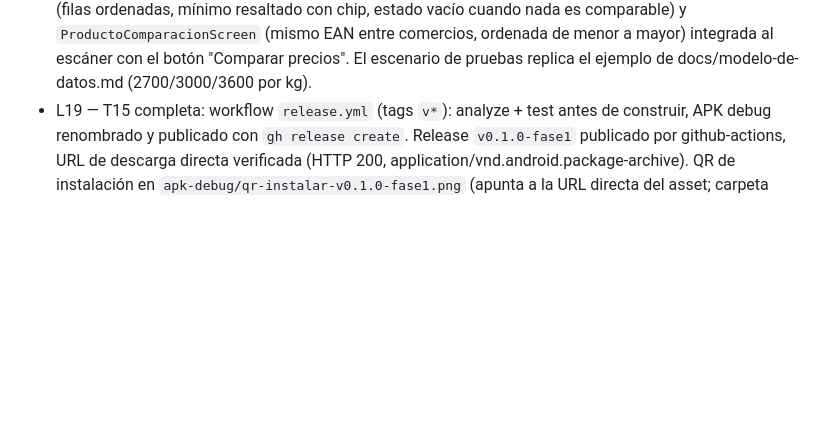
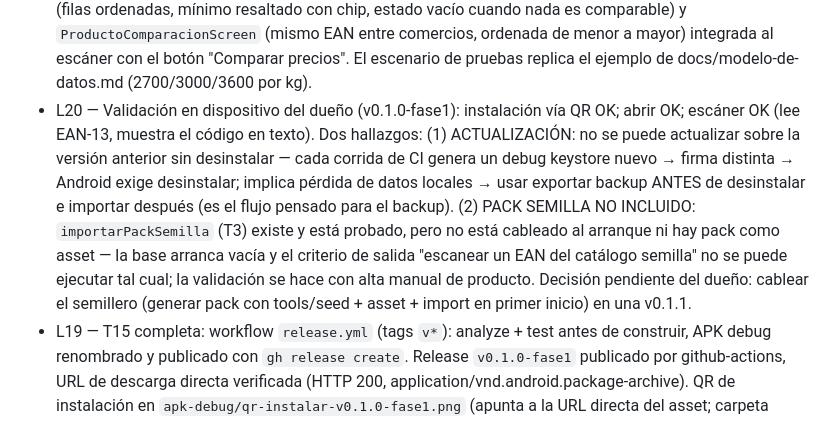
Before and after one commit to joriza/seguidor-precios, a Markdown page: odd/tasks/fase-1-mvp-local.md, the part around the change. GitHub-like rendering; blank space fills up the shorter version.

Commit message:
docs: record first device validation findings for v0.1.0-fase1

```diff
--- a/odd/tasks/fase-1-mvp-local.md
+++ b/odd/tasks/fase-1-mvp-local.md
@@ -62,6 +62,7 @@ unidad con mínimo y promedio; el backup restaura en otra instalación."
 - L10 — T7 completa: `mostrarAltaComercio` (diálogo reutilizable que devuelve el `Comercio` creado o null si cancela — lo reutilizará el registro de precio de T8) + `ComerciosScreen` con listado y alta. Refuerzos anti-regresión de la auditoría propia: `hide Column` en TODO archivo que mezcle drift+material, `initialValue` (no `value:` deprecado) en DropdownButtonFormField, `??` en vez de `?:` con null.
 - L11 — T8 completa: `RegistroPrecioScreen` integrada al flujo del escáner (producto encontrado → "Registrar precio"). Inserta en `precios` (append-only) con precio redondeado a 2 decimales, `cargado_en` UTC y `fecha_toma` editable (showDatePicker, sin fechas futuras). El comercio se elige de un dropdown (preseleccionado si hay uno solo) o se crea en el momento con el diálogo de T7. Aprendizajes: finder ambiguo cuando AppBar y botón comparten texto → `find.widgetWithText(FilledButton, ...)`; `insertReturning` de drift para devolver la fila insertada.
 - L12 — T9 completa: `comparador.dart` (orden por precio por unidad + mínimo), `ArticuloDetalleScreen` (filas ordenadas, mínimo resaltado con chip, estado vacío cuando nada es comparable) y `ProductoComparacionScreen` (mismo EAN entre comercios, ordenada de menor a mayor) integrada al escáner con el botón "Comparar precios". El escenario de pruebas replica el ejemplo de docs/modelo-de-datos.md (2700/3000/3600 por kg).
+- L20 — Validación en dispositivo del dueño (v0.1.0-fase1): instalación vía QR OK; abrir OK; escáner OK (lee EAN-13, muestra el código en texto). Dos hallazgos: (1) ACTUALIZACIÓN: no se puede actualizar sobre la versión anterior sin desinstalar — cada corrida de CI genera un debug keystore nuevo → firma distinta → Android exige desinstalar; implica pérdida de datos locales → usar exportar backup ANTES de desinstalar e importar después (es el flujo pensado para el backup). (2) PACK SEMILLA NO INCLUIDO: `importarPackSemilla` (T3) existe y está probado, pero no está cableado al arranque ni hay pack como asset — la base arranca vacía y el criterio de salida "escanear un EAN del catálogo semilla" no se puede ejecutar tal cual; la validación se hace con alta manual de producto. Decisión pendiente del dueño: cablear el semillero (generar pack con tools/seed + asset + import en primer inicio) en una v0.1.1.
 - L19 — T15 completa: workflow `release.yml` (tags `v*`): analyze + test antes de construir, APK debug renombrado y publicado con `gh release create`. Release `v0.1.0-fase1` publicado por github-actions, URL de descarga directa verificada (HTTP 200, application/vnd.android.package-archive). QR de instalación en `apk-debug/qr-instalar-v0.1.0-fase1.png` (apunta a la URL directa del asset; carpeta gitignoreada, como la de Fase 0). **Criterio de salida de la fase** (modo avión: escanear → registrar → comparador → backup restaura en otra instalación) queda para la validación en teléfono del dueño con este APK.
 - L18 — T14 completa: `data/identidad.dart` (usuarioActual con fallback anónimo, leerUsuario solo lectura, crearUsuarioConEtiqueta, cambiarEtiqueta) + diálogo de primer inicio en el shell (barrier, sin email ni conexión) + cambio de etiqueta desde Inicio + atribución real: las 4 pantallas que guardaban `creadoPor/cargadoPor: 'local'` ahora usan el id del usuario de la instalación (el id viaja con cada dato; la etiqueta se resuelve al leer, así cambiarla re-etiqueta el historial). Filas previas quedan con 'local' sin rotura (sin FK en cargadoPor). Aprendizajes: NO crear usuario implícitamente desde pantallas (carrera con el diálogo de primer inicio → usuarios duplicados y diálogo que no aparece; Inicio lee con leerUsuario); `library;` después de imports no compila (2 veces); AppBar y botón comparten texto → widgetWithText(FilledButton, …) (L11 de nuevo); dialogContext tras await → guard .mounted (use_build_context_synchronously).
 - L17 — T13 completa: `data/backup.dart` (exportarBackup con formato/version/exportado_en y las 5 tablas via toJson de drift; importarBackup transaccional y no destructiva: valida formato+versión, omite filas con id existente — la carga del dueño gana, igual que T3 — y filas inválidas, lanza FormatException si no es JSON del formato; exportarPreciosCsv con campoCsv RFC 4180). UI: InicioScreen deja de ser placeholder — sección Datos y backup con export JSON/CSV (diálogo con texto seleccionable + Copiar al portapapeles) e import pegando el JSON (SnackBar con resumen o error). R5 (datos exportables en formatos abiertos) cubierto sin dependencias nuevas; compartir archivo nativo queda como mejora futura si el dueño la pide. Aprendizajes: `library;` va antes de los imports; JsonEncoder.withIndent no es const; drift toJson/fromJson usa las columnas SQL (snake_case); el WARNING de drift por múltiples BaseDeDatos.memoria() en tests es un falso positivo benigno (executors independientes en :memory:).
```
